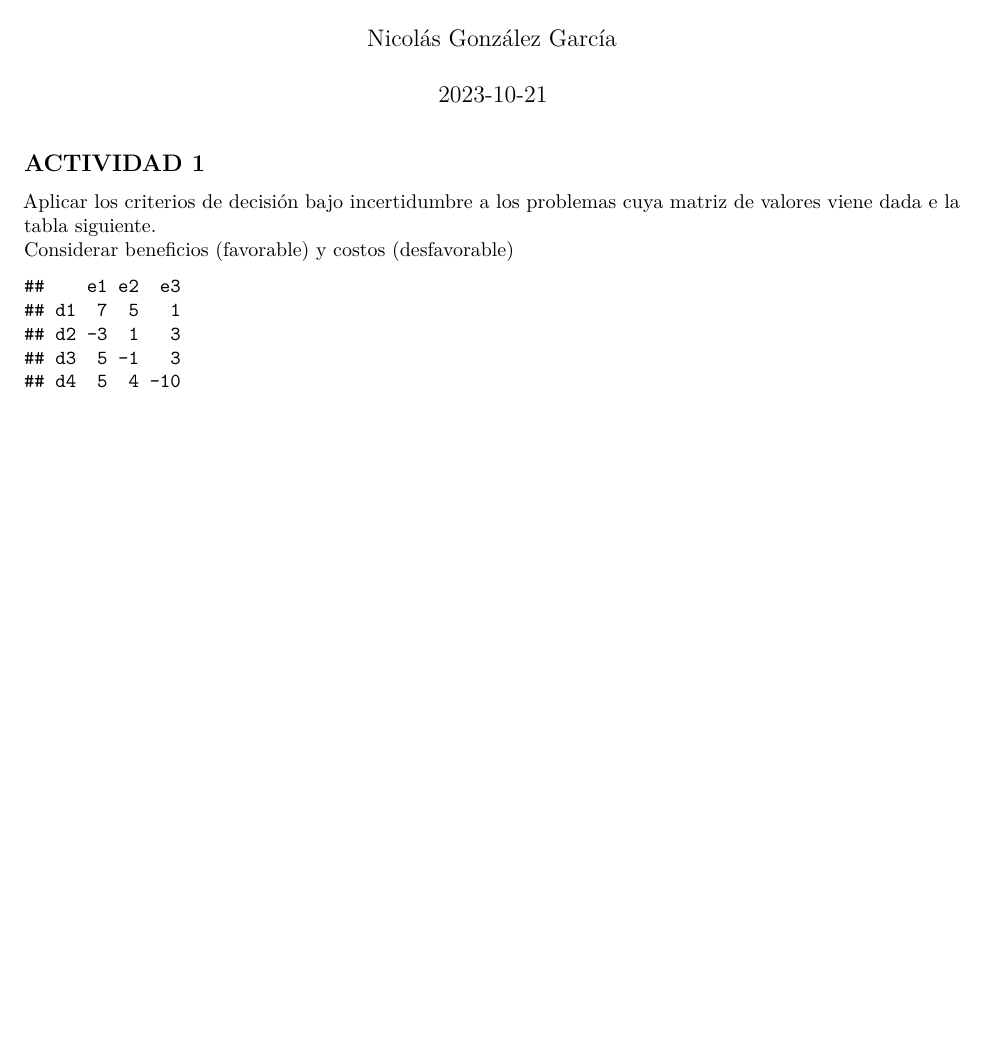
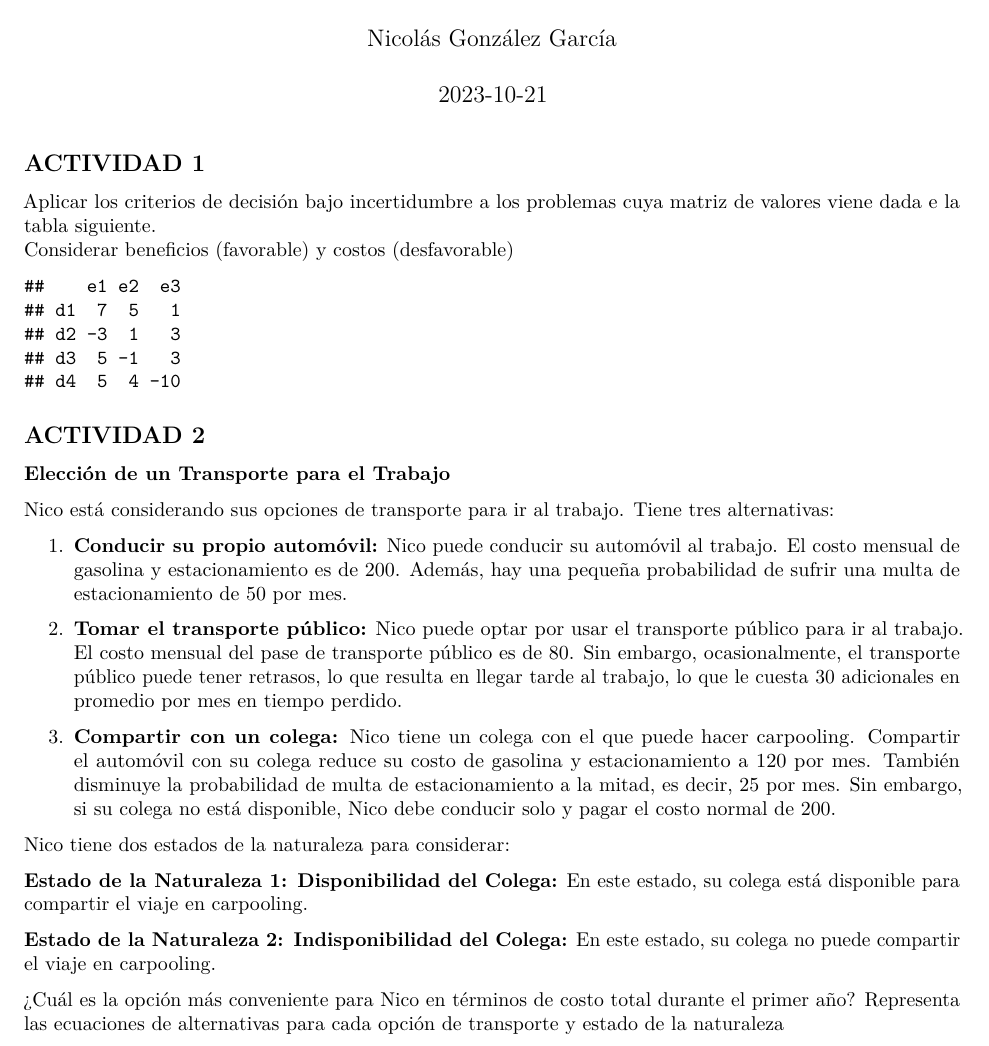
Before and after one commit to qNicop/trabajo01indtd2023, an R Markdown document (Enunciados.Rmd): part of the page, cut so that both start at the same text, the shorter picture padded with empty space. Rendered offline with R 4.5, knitr and Pandoc, then LaTeX, with nearby package versions.

Commit message:
Actividad 2

````diff
--- a/Enunciados.Rmd
+++ b/Enunciados.Rmd
@@ -18,3 +18,23 @@ m1A <- crea.tablaX(c(7,5,1,
                    numalternativas = 4, numestados = 3)
 m1A
 ```
+
+## ACTIVIDAD 2
+
+**Elección de un Transporte para el Trabajo**
+
+Nico está considerando sus opciones de transporte para ir al trabajo. Tiene tres alternativas:
+
+1. **Conducir su propio automóvil:** Nico puede conducir su automóvil al trabajo. El costo mensual de gasolina y estacionamiento es de 200. Además, hay una pequeña probabilidad de sufrir una multa de estacionamiento de 50 por mes.
+
+2. **Tomar el transporte público:** Nico puede optar por usar el transporte público para ir al trabajo. El costo mensual del pase de transporte público es de 80. Sin embargo, ocasionalmente, el transporte público puede tener retrasos, lo que resulta en llegar tarde al trabajo, lo que le cuesta 30 adicionales en promedio por mes en tiempo perdido.
+
+3. **Compartir con un colega:** Nico tiene un colega con el que puede hacer carpooling. Compartir el automóvil con su colega reduce su costo de gasolina y estacionamiento a 120 por mes. También disminuye la probabilidad de multa de estacionamiento a la mitad, es decir, 25 por mes. Sin embargo, si su colega no está disponible, Nico debe conducir solo y pagar el costo normal de 200.
+
+Nico tiene dos estados de la naturaleza para considerar:
+
+**Estado de la Naturaleza 1: Disponibilidad del Colega:** En este estado, su colega está disponible para compartir el viaje en carpooling.
+
+**Estado de la Naturaleza 2: Indisponibilidad del Colega:** En este estado, su colega no puede compartir el viaje en carpooling.
+
+¿Cuál es la opción más conveniente para Nico en términos de costo total durante el primer año? Representa las ecuaciones de alternativas para cada opción de transporte y estado de la naturaleza
````
